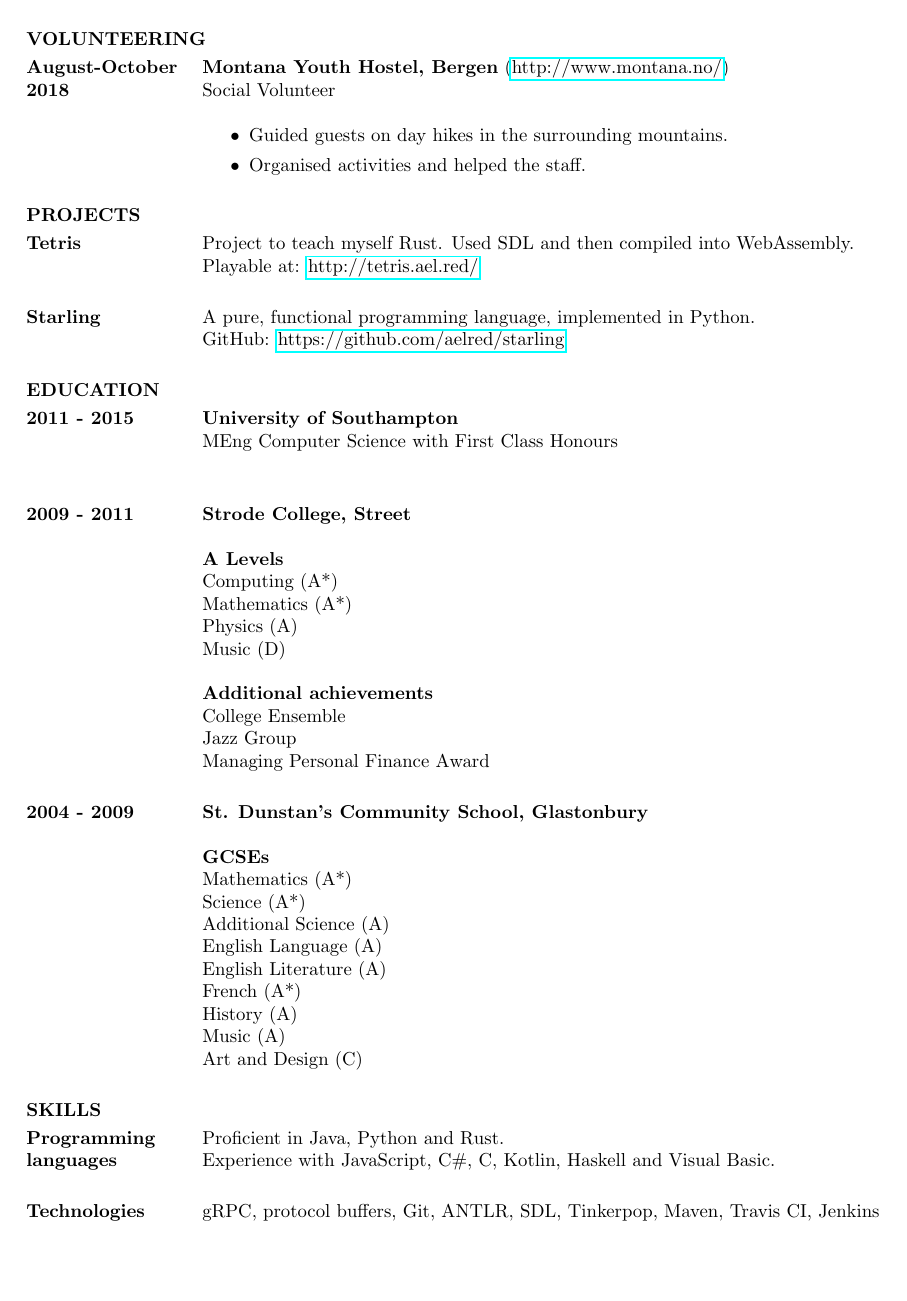
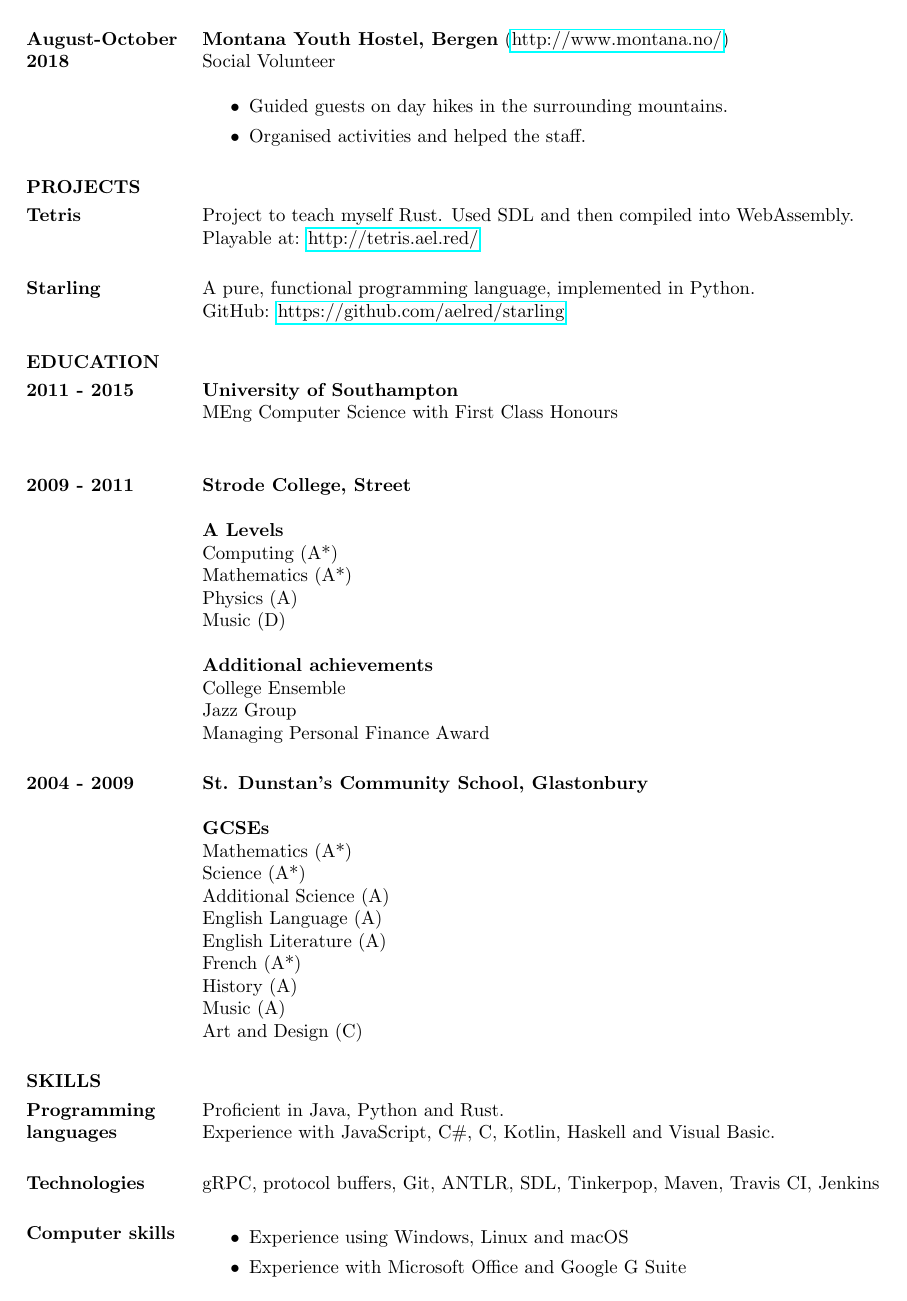
Before and after one commit to aelred/cv.ael.red, a LaTeX CV (cv_felix_chapman.tex): page 2 of 3. Compiled offline with pdfLaTeX.

Commit message:
Shrink margins a little

```diff
--- a/cv_felix_chapman.tex
+++ b/cv_felix_chapman.tex
@@ -7,6 +7,7 @@
 %\usepackage{helvetica} % uses helvetica postscript font (download helvetica.sty)
 %\usepackage{newcent}   % uses new century schoolbook postscript font
 \topmargin=-0.5in  % start text higher on the page
+\textheight=700pt % add more space to page
 
 \begin{document}
 \name{FELIX CHAPMAN \vspace{0.2in}}
```
